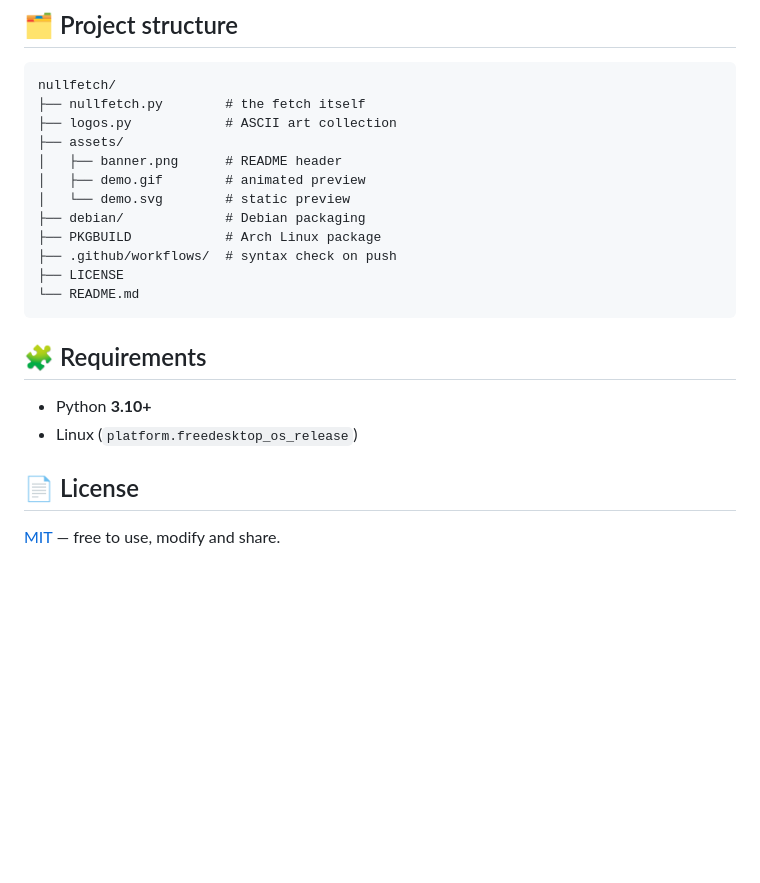
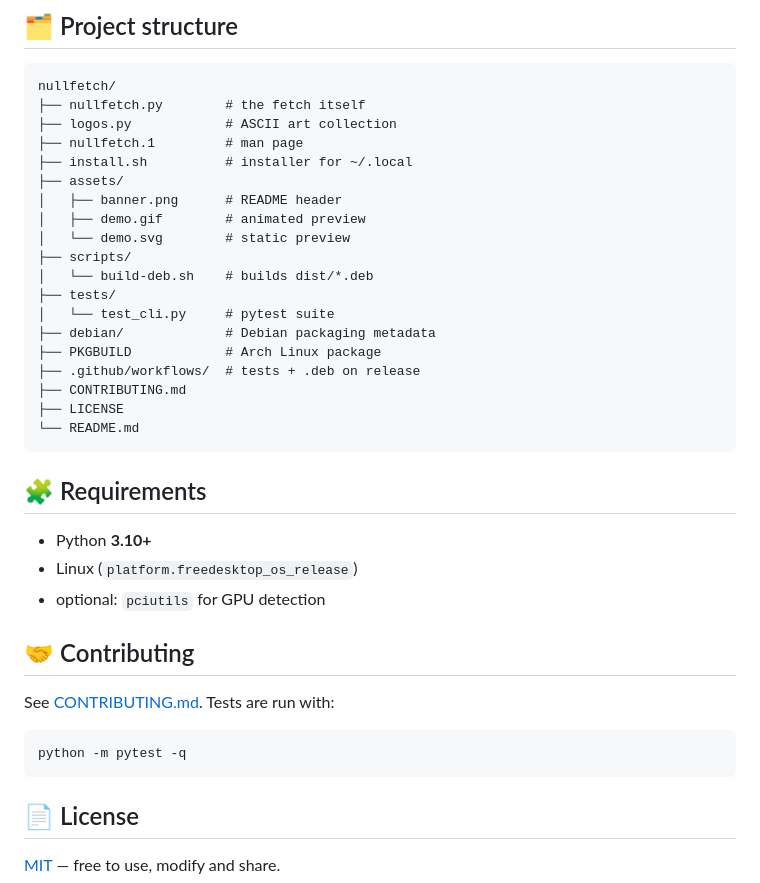
Before and after one commit to pybindi/nullfetch, a Markdown page: README.md, the part around one of its changes. Rendered like a GitHub page; blank space fills up the shorter version.

````diff
--- a/README.md
+++ b/README.md
@@ -133,13 +177,20 @@ def printlogo():
 nullfetch/
 ├── nullfetch.py        # the fetch itself
 ├── logos.py            # ASCII art collection
+├── nullfetch.1         # man page
+├── install.sh          # installer for ~/.local
 ├── assets/
 │   ├── banner.png      # README header
 │   ├── demo.gif        # animated preview
 │   └── demo.svg        # static preview
-├── debian/             # Debian packaging
+├── scripts/
+│   └── build-deb.sh    # builds dist/*.deb
+├── tests/
+│   └── test_cli.py     # pytest suite
+├── debian/             # Debian packaging metadata
 ├── PKGBUILD            # Arch Linux package
-├── .github/workflows/  # syntax check on push
+├── .github/workflows/  # tests + .deb on release
+├── CONTRIBUTING.md
 ├── LICENSE
 └── README.md
 ```
@@ -148,6 +199,15 @@ nullfetch/
 
 - Python **3.10+**
 - Linux (`platform.freedesktop_os_release`)
+- optional: `pciutils` for GPU detection
+
+## 🤝 Contributing
+
+See [CONTRIBUTING.md](CONTRIBUTING.md). Tests are run with:
+
+```bash
+python -m pytest -q
+```
 
 ## 📄 License
 
````
Also changed, not shown: other parts of README.md (+94 -50 lines), CONTRIBUTING.md (added, +45 -0 lines), assets/demo.gif, 13 other files.
